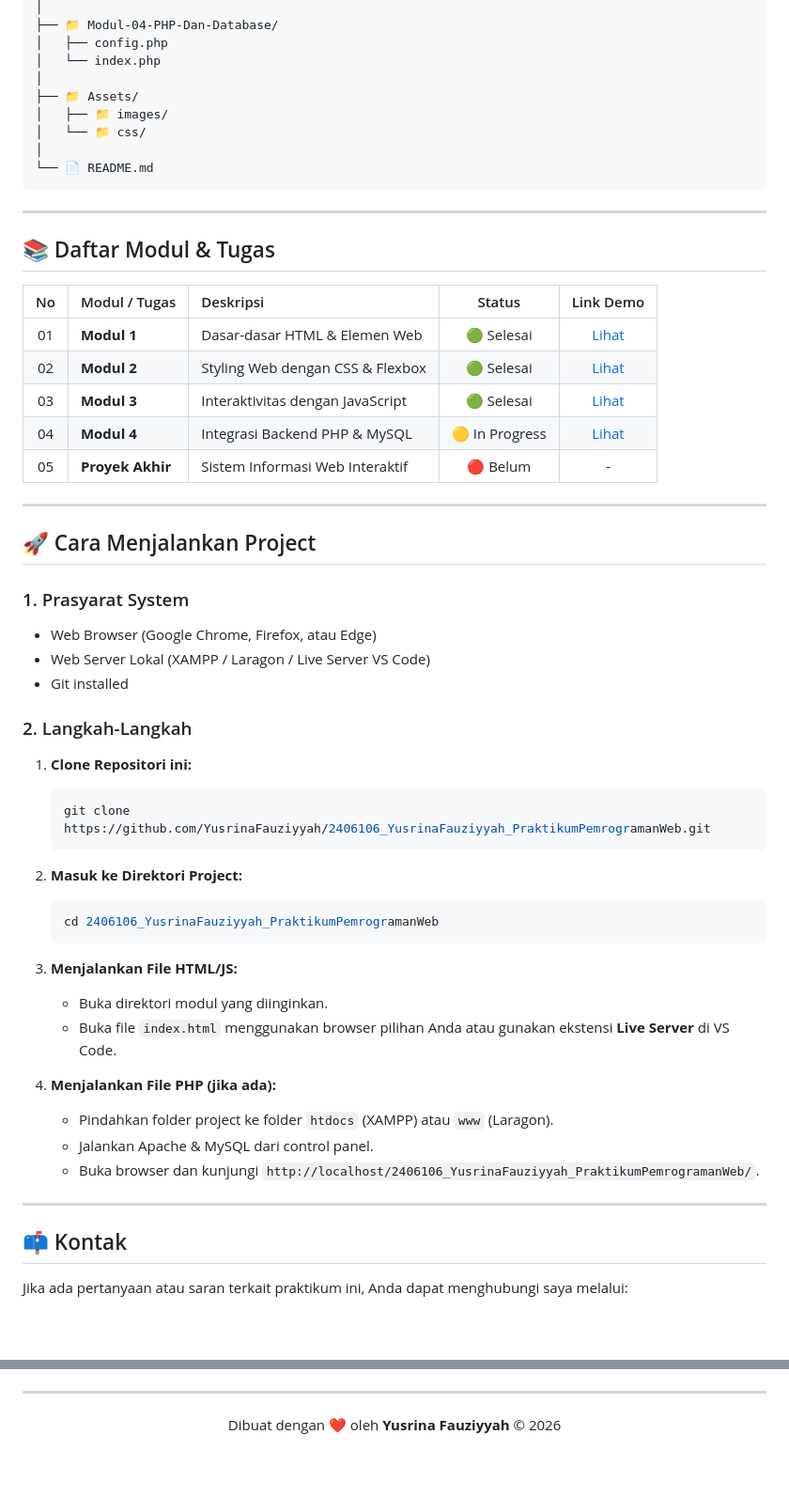
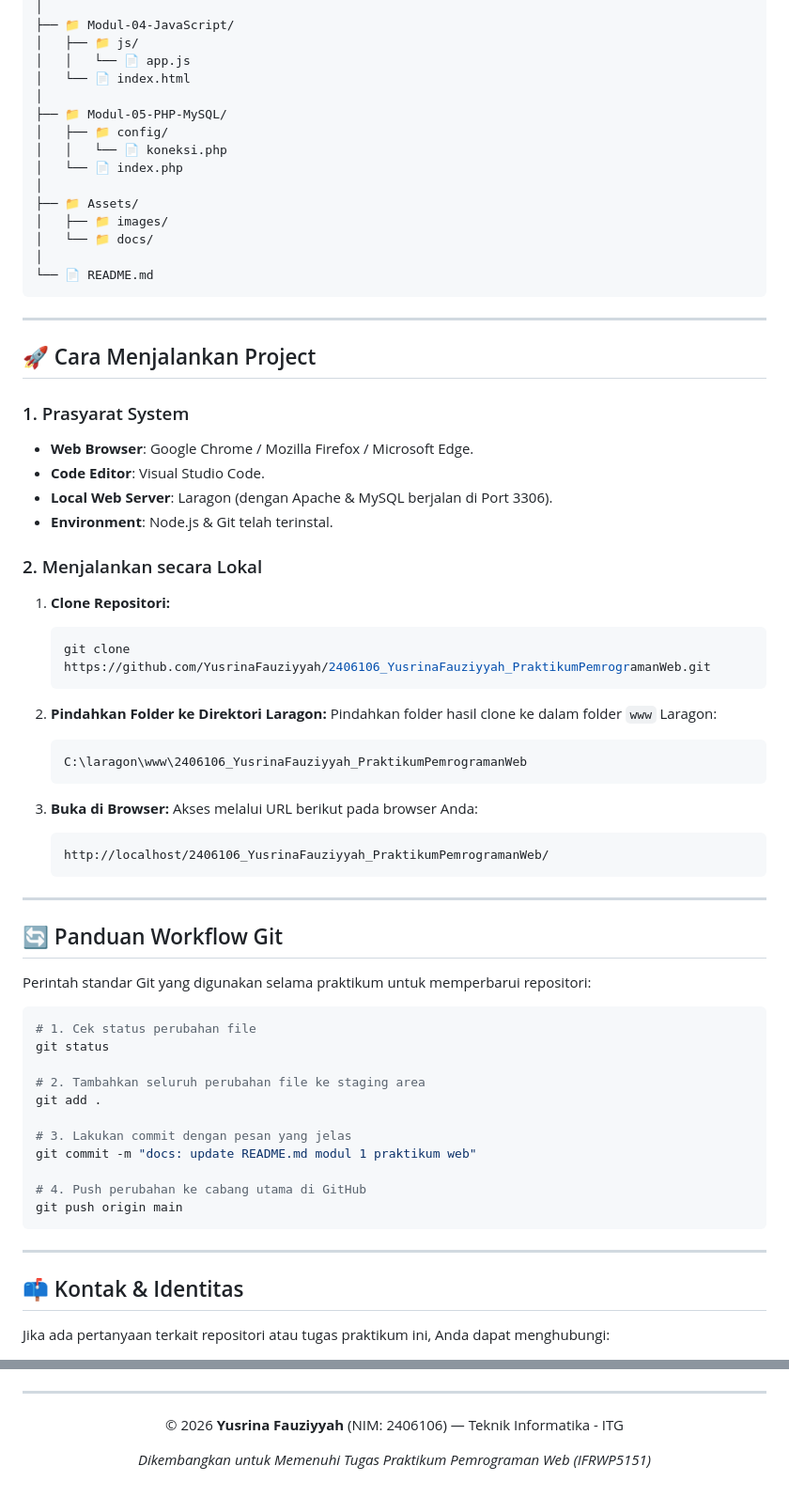
Before and after one commit to 2406106-source/2406106_YusrinaFauziyyah_PraktikumPemrogramanWeb, a Markdown page: README.md, 2 parts joined by grey strips. Shown at 94% size. Drawn GitHub-style; blank space fills up the shorter version.

````diff
--- a/README.md
+++ b/README.md
@@ -105,61 +153,74 @@ Repositori ini dibuat untuk menyimpan seluruh hasil pengerjaan **Tugas, Modul, d
 │
-├── 📁 Modul-04-PHP-Dan-Database/
-│   ├── config.php
-│   └── index.php
+├── 📁 Modul-04-JavaScript/
+│   ├── 📁 js/
+│   │   └── 📄 app.js
+│   └── 📄 index.html
+│
+├── 📁 Modul-05-PHP-MySQL/
+│   ├── 📁 config/
+│   │   └── 📄 koneksi.php
+│   └── 📄 index.php
 │
 ├── 📁 Assets/
 │   ├── 📁 images/
-│   └── 📁 css/
+│   └── 📁 docs/
 │
 └── 📄 README.md
 ```
 
 ---
 
-## 📚 Daftar Modul & Tugas
-
-| No | Modul / Tugas | Deskripsi | Status | Link Demo |
-|:--:|:---|:---|:---:|:---:|
-| 01 | **Modul 1** | Dasar-dasar HTML & Elemen Web | 🟢 Selesai | [Lihat](./Modul-01-Pengenalan-HTML) |
-| 02 | **Modul 2** | Styling Web dengan CSS & Flexbox | 🟢 Selesai | [Lihat](./Modul-02-Styling-CSS) |
-| 03 | **Modul 3** | Interaktivitas dengan JavaScript | 🟢 Selesai | [Lihat](./Modul-03-JavaScript-Basics) |
-| 04 | **Modul 4** | Integrasi Backend PHP & MySQL | 🟡 In Progress | [Lihat](./Modul-04-PHP-Dan-Database) |
-| 05 | **Proyek Akhir** | Sistem Informasi Web Interaktif | 🔴 Belum | - |
-
----
-
 ## 🚀 Cara Menjalankan Project
 
 ### 1. Prasyarat System
-- Web Browser (Google Chrome, Firefox, atau Edge)
-- Web Server Lokal (XAMPP / Laragon / Live Server VS Code)
-- Git installed
+- **Web Browser**: Google Chrome / Mozilla Firefox / Microsoft Edge.
+- **Code Editor**: Visual Studio Code.
+- **Local Web Server**: Laragon (dengan Apache & MySQL berjalan di Port 3306).
+- **Environment**: Node.js & Git telah terinstal.
 
-### 2. Langkah-Langkah
+### 2. Menjalankan secara Lokal
 
-1. **Clone Repositori ini:**
+1. **Clone Repositori:**
    ```bash
    git clone https://github.com/YusrinaFauziyyah/2406106_YusrinaFauziyyah_PraktikumPemrogramanWeb.git
    ```
 
-2. **Masuk ke Direktori Project:**
-   ```bash
-   cd 2406106_YusrinaFauziyyah_PraktikumPemrogramanWeb
+2. **Pindahkan Folder ke Direktori Laragon:**
+   Pindahkan folder hasil clone ke dalam folder `www` Laragon:
+   ```text
+   C:\laragon\www\2406106_YusrinaFauziyyah_PraktikumPemrogramanWeb
    ```
 
-3. **Menjalankan File HTML/JS:**
-   - Buka direktori modul yang diinginkan.
-   - Buka file `index.html` menggunakan browser pilihan Anda atau gunakan ekstensi **Live Server** di VS Code.
-
-4. **Menjalankan File PHP (jika ada):**
-   - Pindahkan folder project ke folder `htdocs` (XAMPP) atau `www` (Laragon).
-   - Jalankan Apache & MySQL dari control panel.
-   - Buka browser dan kunjungi `http://localhost/2406106_YusrinaFauziyyah_PraktikumPemrogramanWeb/`.
+3. **Buka di Browser:**
+   Akses melalui URL berikut pada browser Anda:
+   ```text
+   http://localhost/2406106_YusrinaFauziyyah_PraktikumPemrogramanWeb/
+   ```
 
 ---
 
-## 📫 Kontak
+## 🔄 Panduan Workflow Git
 
-Jika ada pertanyaan atau saran terkait praktikum ini, Anda dapat menghubungi saya melalui:
+Perintah standar Git yang digunakan selama praktikum untuk memperbarui repositori:
+
+```bash
+# 1. Cek status perubahan file
+git status
+
+# 2. Tambahkan seluruh perubahan file ke staging area
+git add .
+
+# 3. Lakukan commit dengan pesan yang jelas
+git commit -m "docs: update README.md modul 1 praktikum web"
+
+# 4. Push perubahan ke cabang utama di GitHub
+git push origin main
+```
+
+---
+
+## 📫 Kontak & Identitas
+
+Jika ada pertanyaan terkait repositori atau tugas praktikum ini, Anda dapat menghubungi:
 
 <p>
@@ -177,5 +238,6 @@ Jika ada pertanyaan atau saran terkait praktikum ini, Anda dapat menghubungi say
 ---
 
 <div align="center">
-  <p>Dibuat dengan ❤️ oleh <b>Yusrina Fauziyyah</b> © 2026</p>
+  <p>© 2026 <b>Yusrina Fauziyyah</b> (NIM: 2406106) — Teknik Informatika - ITG</p>
+  <p><i>Dikembangkan untuk Memenuhi Tugas Praktikum Pemrograman Web (IFRWP5151)</i></p>
 </div>
````
Also changed, not shown: other parts of README.md (+87 -39 lines).
